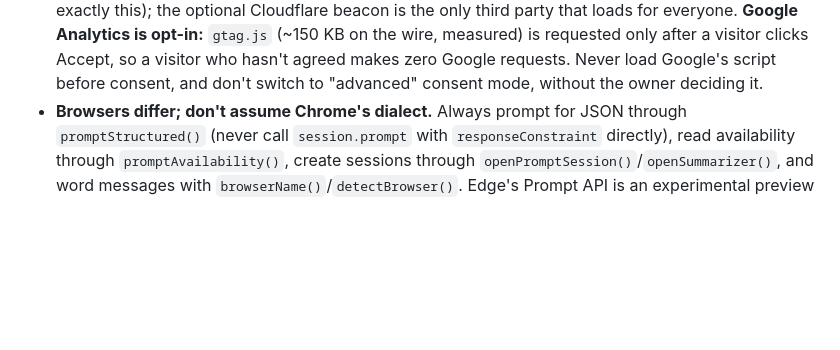
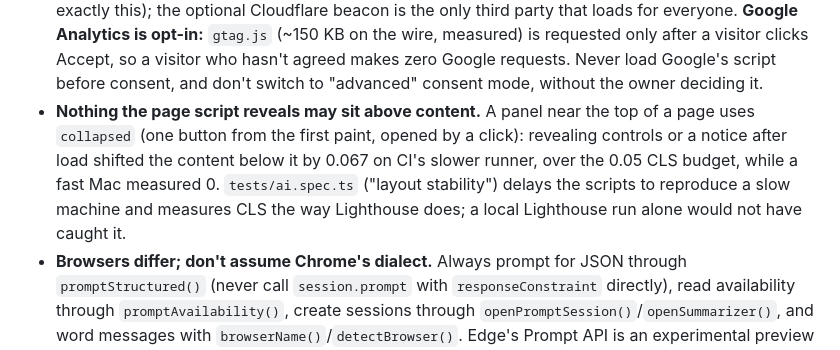
Before and after one commit to shakoorattari/shakoorattari.github.io, a Markdown page: CLAUDE.md, the part around the change. Drawn GitHub-style; blank space fills up the shorter version.

```diff
--- a/CLAUDE.md
+++ b/CLAUDE.md
@@ -140,6 +140,7 @@ Enforced by Lighthouse CI (`lighthouserc.json`, mobile, median of 3 runs, six re
 Rules to stay inside the budget:
 
 - **No third-party requests on load.** Turnstile loads lazily (form within 400px, or a field focused, tapped or typed in); **a form near the top of its page must pass `{ nearViewport: false }` to `lazyTurnstile`**, as `/quote/` does, or the Cloudflare script loads with the page (the health test caught exactly this); the optional Cloudflare beacon is the only third party that loads for everyone. **Google Analytics is opt-in:** `gtag.js` (~150 KB on the wire, measured) is requested only after a visitor clicks Accept, so a visitor who hasn't agreed makes zero Google requests. Never load Google's script before consent, and don't switch to "advanced" consent mode, without the owner deciding it.
+- **Nothing the page script reveals may sit above content.** A panel near the top of a page uses `collapsed` (one button from the first paint, opened by a click): revealing controls or a notice after load shifted the content below it by 0.067 on CI's slower runner, over the 0.05 CLS budget, while a fast Mac measured 0. `tests/ai.spec.ts` ("layout stability") delays the scripts to reproduce a slow machine and measures CLS the way Lighthouse does; a local Lighthouse run alone would not have caught it.
 - **Browsers differ; don't assume Chrome's dialect.** Always prompt for JSON through `promptStructured()` (never call `session.prompt` with `responseConstraint` directly), read availability through `promptAvailability()`, create sessions through `openPromptSession()`/`openSummarizer()`, and word messages with `browserName()`/`detectBrowser()`. Edge's Prompt API is an experimental preview (a flag, Phi-4-mini, 20 GB / 5.5 GB VRAM); its Summarizer is on. Unexpected failures must show a `Details:` line. Table and rationale: `docs/ai-features.md`.
 - **Don't make Chrome reload the model.** `runtime.ts` keeps one base session per system prompt and answers on `clone()`s of it (released after 5 idle minutes); creating and destroying a session per question made every question slow and, because Chrome always fires `downloadprogress` (0 then 1) even for a cached model, show "Downloading… 100%". Show download progress only when `availability()` was `downloadable`/`downloading`, and treat 100% as "Preparing", not "ready". Never pass a request's `AbortSignal` to the base session's `create()`.
 - **On-device AI loads nothing but a ~2 KB (gzipped) entry script, on every page** (it carries the "Ask AI" button and a hidden `<dialog>`): no model started, no `/ai/knowledge.json`, and no `availability()` call except the launcher's one idle check that hides it where the model cannot run (`tests/ai.spec.ts` asserts all of it). Feature code is dynamically imported on first use. Never call the API on load (a model download can be many GB), and never start a download without the visitor's explicit click on "Download and continue".
```
Also changed, not shown: docs/ai-features.md (+8 -2 lines), docs/project-memory.md (+1 -0 lines).
